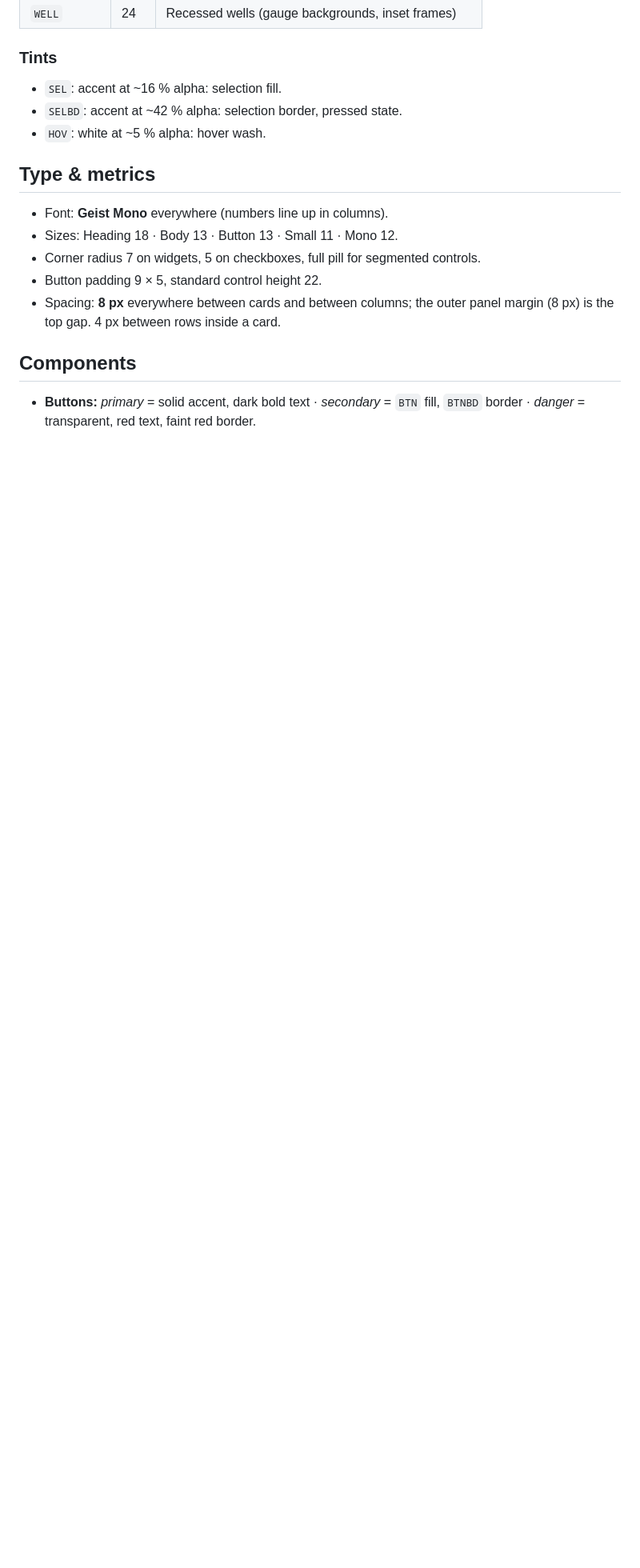
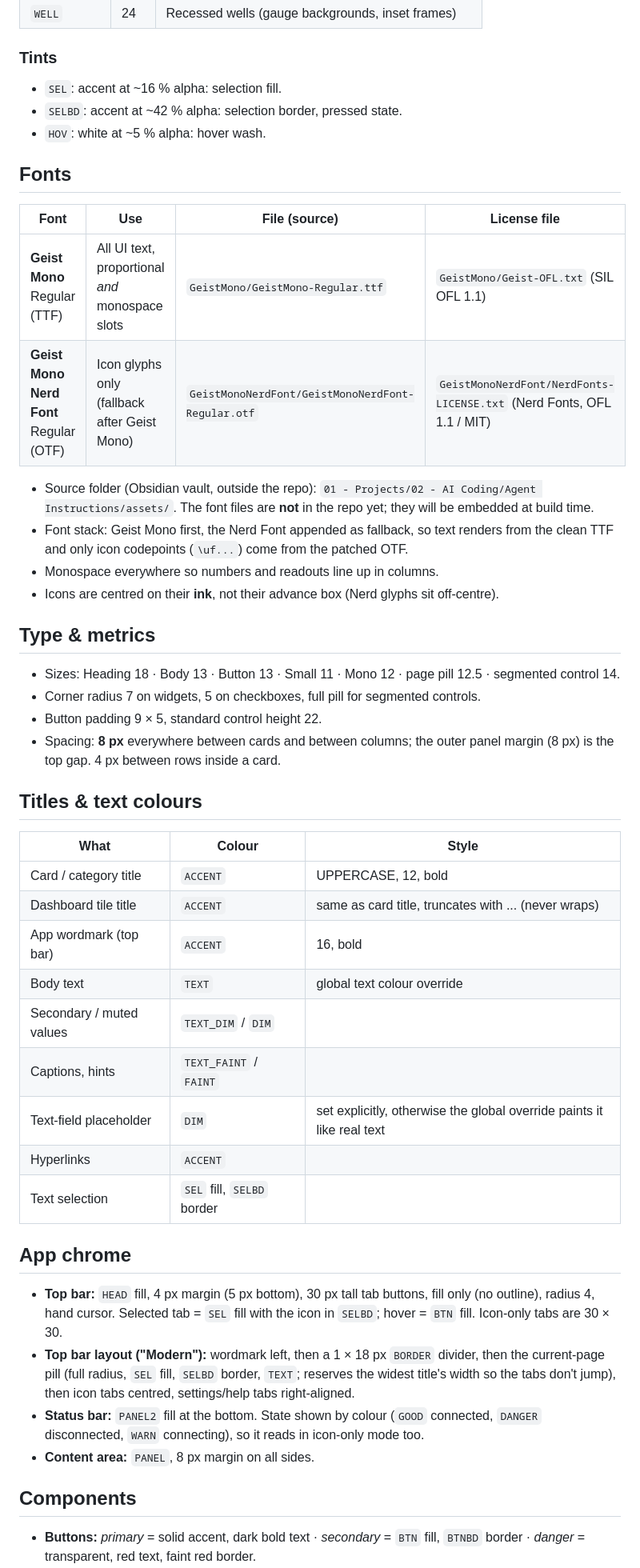
Before and after one commit to Ritze03/SteamAlt, a Markdown page: superdoc/ui/STYLING-GUIDE.md, the part around one of its changes. Shown at 80% size. GitHub-like rendering; blank space fills up the shorter version.

Commit message:
Sync Graphite styling guide with updated note

```diff
--- a/superdoc/ui/STYLING-GUIDE.md
+++ b/superdoc/ui/STYLING-GUIDE.md
@@ -68,13 +68,45 @@ Source: Obsidian note `01 - Projects/02 - AI Coding/Agent Instructions/Graphite
 - `SELBD`: accent at ~42 % alpha: selection border, pressed state.
 - `HOV`: white at ~5 % alpha: hover wash.
 
+## Fonts
+
+| Font | Use | File (source) | License file |
+| --- | --- | --- | --- |
+| **Geist Mono** Regular (TTF) | All UI text, proportional *and* monospace slots | `GeistMono/GeistMono-Regular.ttf` | `GeistMono/Geist-OFL.txt` (SIL OFL 1.1) |
+| **Geist Mono Nerd Font** Regular (OTF) | Icon glyphs only (fallback after Geist Mono) | `GeistMonoNerdFont/GeistMonoNerdFont-Regular.otf` | `GeistMonoNerdFont/NerdFonts-LICENSE.txt` (Nerd Fonts, OFL 1.1 / MIT) |
+
+- Source folder (Obsidian vault, outside the repo): `01 - Projects/02 - AI Coding/Agent Instructions/assets/`. The font files are **not** in the repo yet; they will be embedded at build time.
+- Font stack: Geist Mono first, the Nerd Font appended as fallback, so text renders from the clean TTF and only icon codepoints (`\uf...`) come from the patched OTF.
+- Monospace everywhere so numbers and readouts line up in columns.
+- Icons are centred on their **ink**, not their advance box (Nerd glyphs sit off-centre).
+
 ## Type & metrics
 
-- Font: **Geist Mono** everywhere (numbers line up in columns).
-- Sizes: Heading 18 · Body 13 · Button 13 · Small 11 · Mono 12.
+- Sizes: Heading 18 · Body 13 · Button 13 · Small 11 · Mono 12 · page pill 12.5 · segmented control 14.
 - Corner radius 7 on widgets, 5 on checkboxes, full pill for segmented controls.
 - Button padding 9 × 5, standard control height 22.
 - Spacing: **8 px** everywhere between cards and between columns; the outer panel margin (8 px) is the top gap. 4 px between rows inside a card.
+
+## Titles & text colours
+
+| What | Colour | Style |
+| --- | --- | --- |
+| Card / category title | `ACCENT` | UPPERCASE, 12, bold |
+| Dashboard tile title | `ACCENT` | same as card title, truncates with ... (never wraps) |
+| App wordmark (top bar) | `ACCENT` | 16, bold |
+| Body text | `TEXT` | global text colour override |
+| Secondary / muted values | `TEXT_DIM` / `DIM` | |
+| Captions, hints | `TEXT_FAINT` / `FAINT` | |
+| Text-field placeholder | `DIM` | set explicitly, otherwise the global override paints it like real text |
+| Hyperlinks | `ACCENT` | |
+| Text selection | `SEL` fill, `SELBD` border | |
+
+## App chrome
+
+- **Top bar:** `HEAD` fill, 4 px margin (5 px bottom), 30 px tall tab buttons, fill only (no outline), radius 4, hand cursor. Selected tab = `SEL` fill with the icon in `SELBD`; hover = `BTN` fill. Icon-only tabs are 30 × 30.
+- **Top bar layout ("Modern"):** wordmark left, then a 1 × 18 px `BORDER` divider, then the current-page pill (full radius, `SEL` fill, `SELBD` border, `TEXT`; reserves the widest title's width so the tabs don't jump), then icon tabs centred, settings/help tabs right-aligned.
+- **Status bar:** `PANEL2` fill at the bottom. State shown by colour (`GOOD` connected, `DANGER` disconnected, `WARN` connecting), so it reads in icon-only mode too.
+- **Content area:** `PANEL`, 8 px margin on all sides.
 
 ## Components
 
```
Also changed, not shown: other parts of superdoc/ui/STYLING-GUIDE.md (+4 -4 lines).
